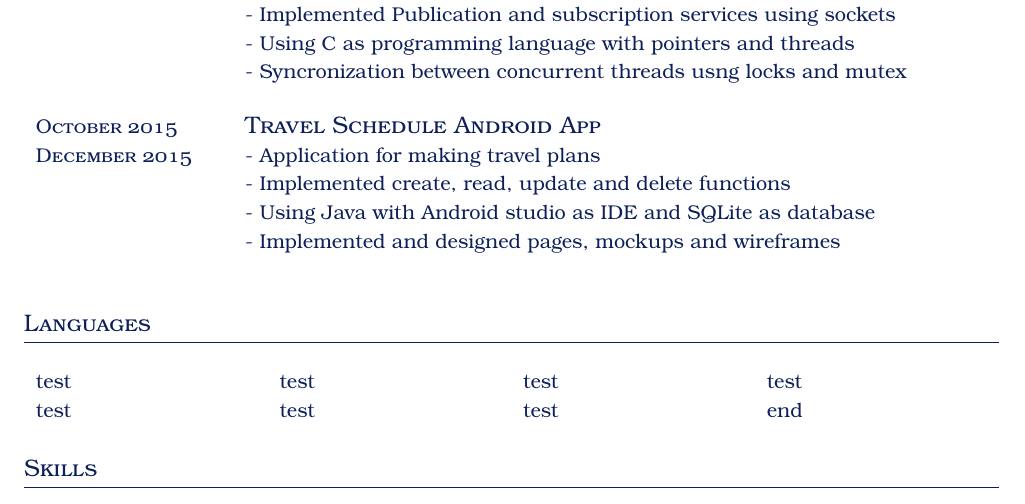
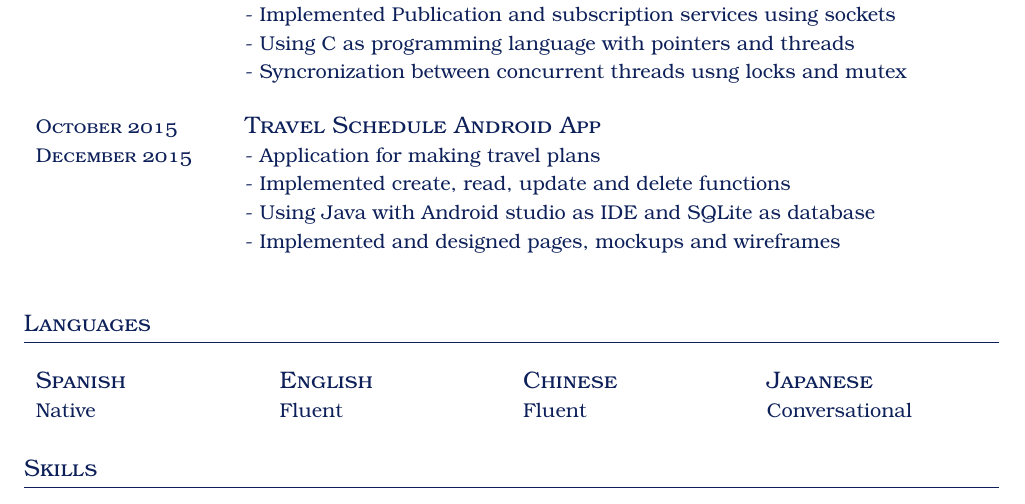
Before and after one commit to ChungWeTseng/CurriculumVitae, a LaTeX CV (cv.tex): part of page 2 of 2, cut so that both start at the same text. Compiled offline with pdfLaTeX.

Commit message:
Added language content (#4)

```diff
--- a/cv.tex
+++ b/cv.tex
@@ -101,8 +101,8 @@
 %---------------------------------------------------
 \section{Languages}
 \begin{tabularx}{\textwidth}{X X X X}
-  test & test & test & test  \\
-  test & test & test & end
+  \large{\textsc{Spanish}} & \large{\textsc{English}} & \large{\textsc{Chinese}} & \large{\textsc{Japanese}} \\
+  Native & Fluent & Fluent & Conversational
 \end{tabularx}
 
 %---------------------------------------------------
```
